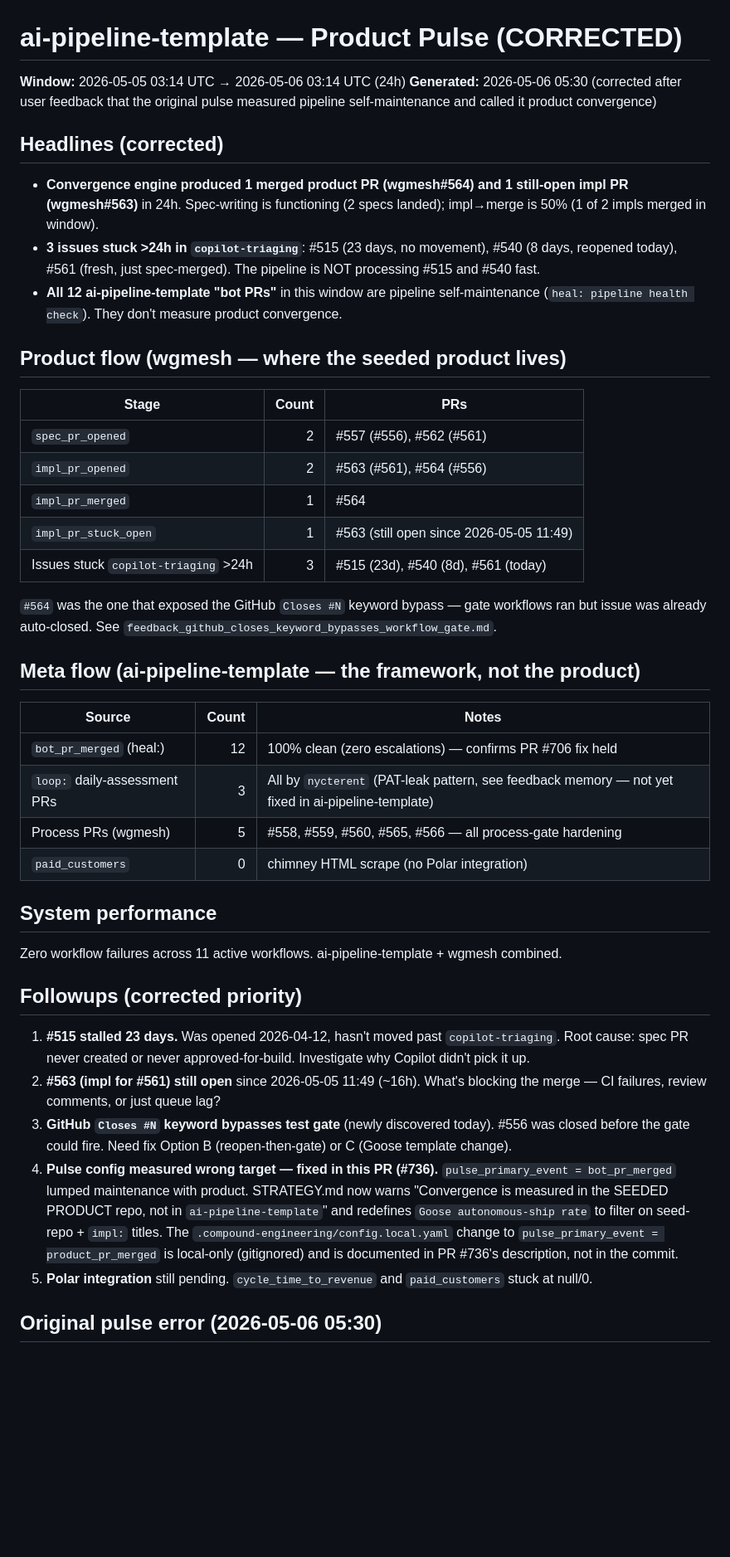
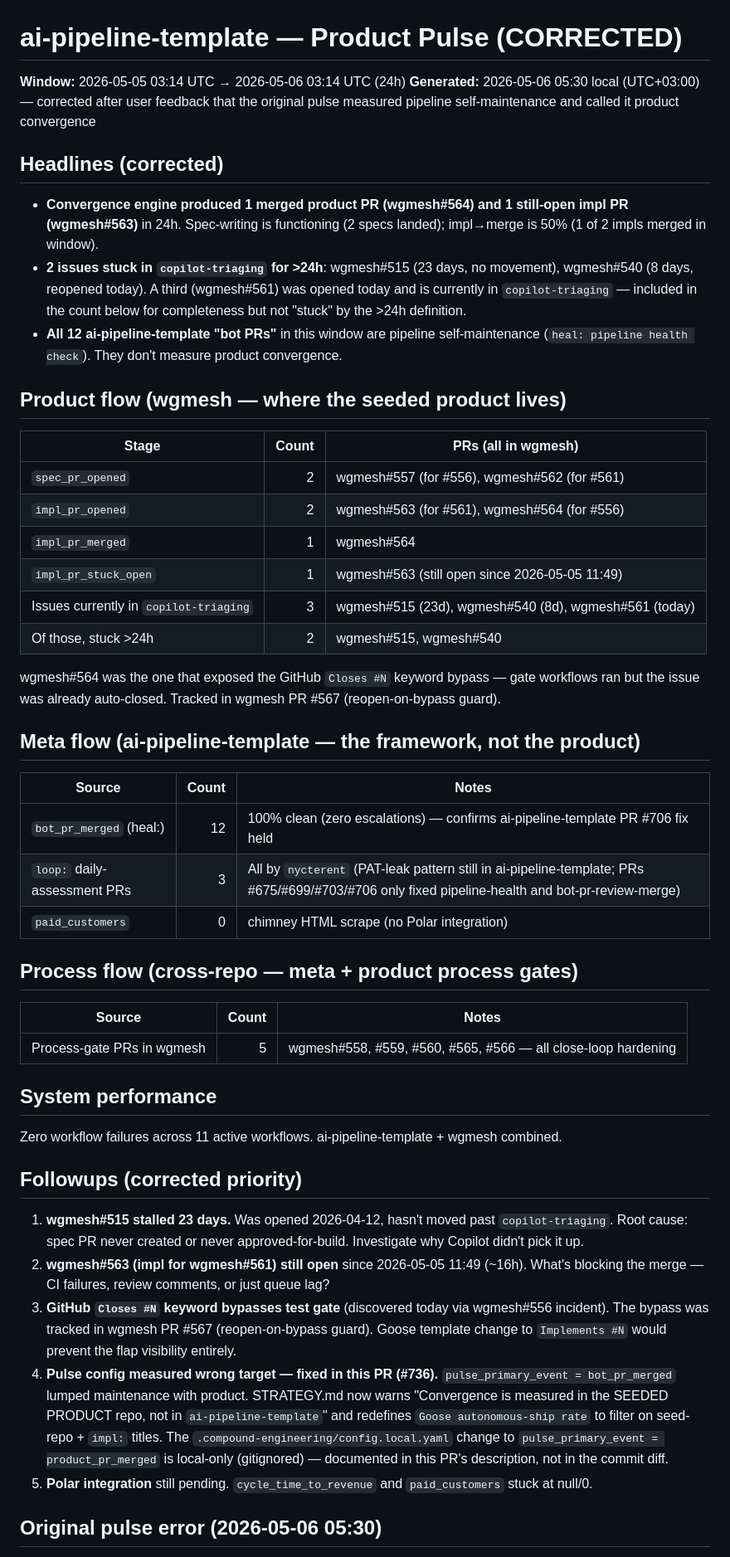
Before and after one commit to atvirokodosprendimai/ai-pipeline-template, a Markdown page: docs/pulse-reports/2026-05-06_05-30-corrected.md, the part around the change. Shown at 83% size. Drawn GitHub-style; blank space fills up the shorter version.

Commit message:
fix: address 8 Copilot findings on PR #736
1. Generated line now includes timezone (UTC+03:00).
2-3. Removed dead refs to feedback_github_closes_keyword_bypasses_workflow_gate.md (lives in personal memory, not repo). Replaced with concrete PR/issue references (wgmesh PR #567, ai-pipeline-template PRs #675/#699/#703/#706).
4-5. Headline + table claimed 3 issues 'stuck >24h' but listed wgmesh#561 created today. Split into 'currently in copilot-triaging' (3) vs 'stuck >24h' (2). Internal consistency restored.
6. Same as 2-3 (duplicate).
7. Bare #NNN PR numbers prefixed with wgmesh# throughout to disambiguate from ai-pipeline-template numbers.
8. 'Process PRs (wgmesh)' moved out of 'Meta flow (ai-pipeline-template)' table into its own 'Process flow (cross-repo)' section.

```diff
--- a/docs/pulse-reports/2026-05-06_05-30-corrected.md
+++ b/docs/pulse-reports/2026-05-06_05-30-corrected.md
@@ -1,34 +1,40 @@
 # ai-pipeline-template — Product Pulse (CORRECTED)
 
 **Window:** 2026-05-05 03:14 UTC → 2026-05-06 03:14 UTC (24h)
-**Generated:** 2026-05-06 05:30 (corrected after user feedback that the original pulse measured pipeline self-maintenance and called it product convergence)
+**Generated:** 2026-05-06 05:30 local (UTC+03:00) — corrected after user feedback that the original pulse measured pipeline self-maintenance and called it product convergence
 
 ## Headlines (corrected)
 
 - **Convergence engine produced 1 merged product PR (wgmesh#564) and 1 still-open impl PR (wgmesh#563)** in 24h. Spec-writing is functioning (2 specs landed); impl→merge is 50% (1 of 2 impls merged in window).
-- **3 issues stuck >24h in `copilot-triaging`**: #515 (23 days, no movement), #540 (8 days, reopened today), #561 (fresh, just spec-merged). The pipeline is NOT processing #515 and #540 fast.
+- **2 issues stuck in `copilot-triaging` for >24h**: wgmesh#515 (23 days, no movement), wgmesh#540 (8 days, reopened today). A third (wgmesh#561) was opened today and is currently in `copilot-triaging` — included in the count below for completeness but not "stuck" by the >24h definition.
 - **All 12 ai-pipeline-template "bot PRs"** in this window are pipeline self-maintenance (`heal: pipeline health check`). They don't measure product convergence.
 
 ## Product flow (wgmesh — where the seeded product lives)
 
-| Stage | Count | PRs |
+| Stage | Count | PRs (all in wgmesh) |
 |---|---:|---|
-| `spec_pr_opened` | 2 | #557 (#556), #562 (#561) |
-| `impl_pr_opened` | 2 | #563 (#561), #564 (#556) |
-| `impl_pr_merged` | 1 | #564 |
-| `impl_pr_stuck_open` | 1 | #563 (still open since 2026-05-05 11:49) |
-| Issues stuck `copilot-triaging` >24h | 3 | #515 (23d), #540 (8d), #561 (today) |
+| `spec_pr_opened` | 2 | wgmesh#557 (for #556), wgmesh#562 (for #561) |
+| `impl_pr_opened` | 2 | wgmesh#563 (for #561), wgmesh#564 (for #556) |
+| `impl_pr_merged` | 1 | wgmesh#564 |
+| `impl_pr_stuck_open` | 1 | wgmesh#563 (still open since 2026-05-05 11:49) |
+| Issues currently in `copilot-triaging` | 3 | wgmesh#515 (23d), wgmesh#540 (8d), wgmesh#561 (today) |
+| Of those, stuck >24h | 2 | wgmesh#515, wgmesh#540 |
 
-`#564` was the one that exposed the GitHub `Closes #N` keyword bypass — gate workflows ran but issue was already auto-closed. See `feedback_github_closes_keyword_bypasses_workflow_gate.md`.
+wgmesh#564 was the one that exposed the GitHub `Closes #N` keyword bypass — gate workflows ran but the issue was already auto-closed. Tracked in wgmesh PR #567 (reopen-on-bypass guard).
 
 ## Meta flow (ai-pipeline-template — the framework, not the product)
 
 | Source | Count | Notes |
 |---|---:|---|
-| `bot_pr_merged` (heal:) | 12 | 100% clean (zero escalations) — confirms PR #706 fix held |
-| `loop:` daily-assessment PRs | 3 | All by `nycterent` (PAT-leak pattern, see feedback memory — not yet fixed in ai-pipeline-template) |
-| Process PRs (wgmesh) | 5 | #558, #559, #560, #565, #566 — all process-gate hardening |
+| `bot_pr_merged` (heal:) | 12 | 100% clean (zero escalations) — confirms ai-pipeline-template PR #706 fix held |
+| `loop:` daily-assessment PRs | 3 | All by `nycterent` (PAT-leak pattern still in ai-pipeline-template; PRs #675/#699/#703/#706 only fixed pipeline-health and bot-pr-review-merge) |
 | `paid_customers` | 0 | chimney HTML scrape (no Polar integration) |
+
+## Process flow (cross-repo — meta + product process gates)
+
+| Source | Count | Notes |
+|---|---:|---|
+| Process-gate PRs in wgmesh | 5 | wgmesh#558, #559, #560, #565, #566 — all close-loop hardening |
 
 ## System performance
 
@@ -36,10 +42,10 @@ Zero workflow failures across 11 active workflows. ai-pipeline-template + wgmesh
 
 ## Followups (corrected priority)
 
-1. **#515 stalled 23 days.** Was opened 2026-04-12, hasn't moved past `copilot-triaging`. Root cause: spec PR never created or never approved-for-build. Investigate why Copilot didn't pick it up.
-2. **#563 (impl for #561) still open** since 2026-05-05 11:49 (~16h). What's blocking the merge — CI failures, review comments, or just queue lag?
-3. **GitHub `Closes #N` keyword bypasses test gate** (newly discovered today). #556 was closed before the gate could fire. Need fix Option B (reopen-then-gate) or C (Goose template change).
-4. **Pulse config measured wrong target — fixed in this PR (#736).** `pulse_primary_event = bot_pr_merged` lumped maintenance with product. STRATEGY.md now warns "Convergence is measured in the SEEDED PRODUCT repo, not in `ai-pipeline-template`" and redefines `Goose autonomous-ship rate` to filter on seed-repo + `impl:` titles. The `.compound-engineering/config.local.yaml` change to `pulse_primary_event = product_pr_merged` is local-only (gitignored) and is documented in PR #736's description, not in the commit.
+1. **wgmesh#515 stalled 23 days.** Was opened 2026-04-12, hasn't moved past `copilot-triaging`. Root cause: spec PR never created or never approved-for-build. Investigate why Copilot didn't pick it up.
+2. **wgmesh#563 (impl for wgmesh#561) still open** since 2026-05-05 11:49 (~16h). What's blocking the merge — CI failures, review comments, or just queue lag?
+3. **GitHub `Closes #N` keyword bypasses test gate** (discovered today via wgmesh#556 incident). The bypass was tracked in wgmesh PR #567 (reopen-on-bypass guard). Goose template change to `Implements #N` would prevent the flap visibility entirely.
+4. **Pulse config measured wrong target — fixed in this PR (#736).** `pulse_primary_event = bot_pr_merged` lumped maintenance with product. STRATEGY.md now warns "Convergence is measured in the SEEDED PRODUCT repo, not in `ai-pipeline-template`" and redefines `Goose autonomous-ship rate` to filter on seed-repo + `impl:` titles. The `.compound-engineering/config.local.yaml` change to `pulse_primary_event = product_pr_merged` is local-only (gitignored) — documented in this PR's description, not in the commit diff.
 5. **Polar integration** still pending. `cycle_time_to_revenue` and `paid_customers` stuck at null/0.
 
 ## Original pulse error (2026-05-06 05:30)
```
